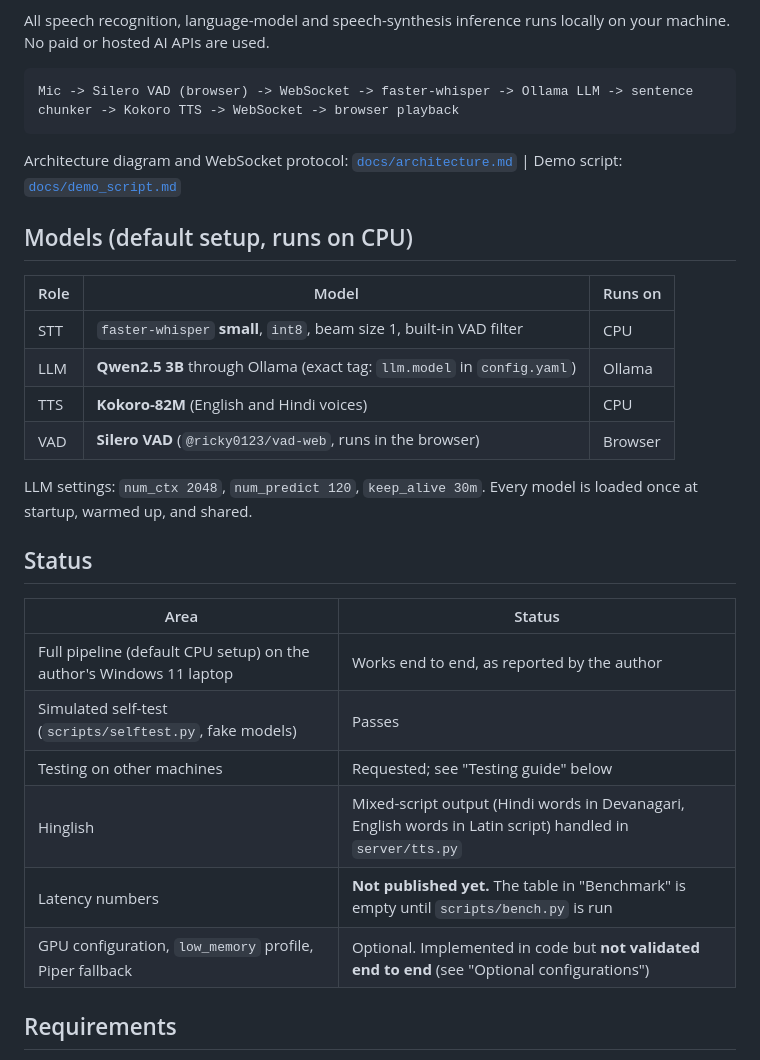
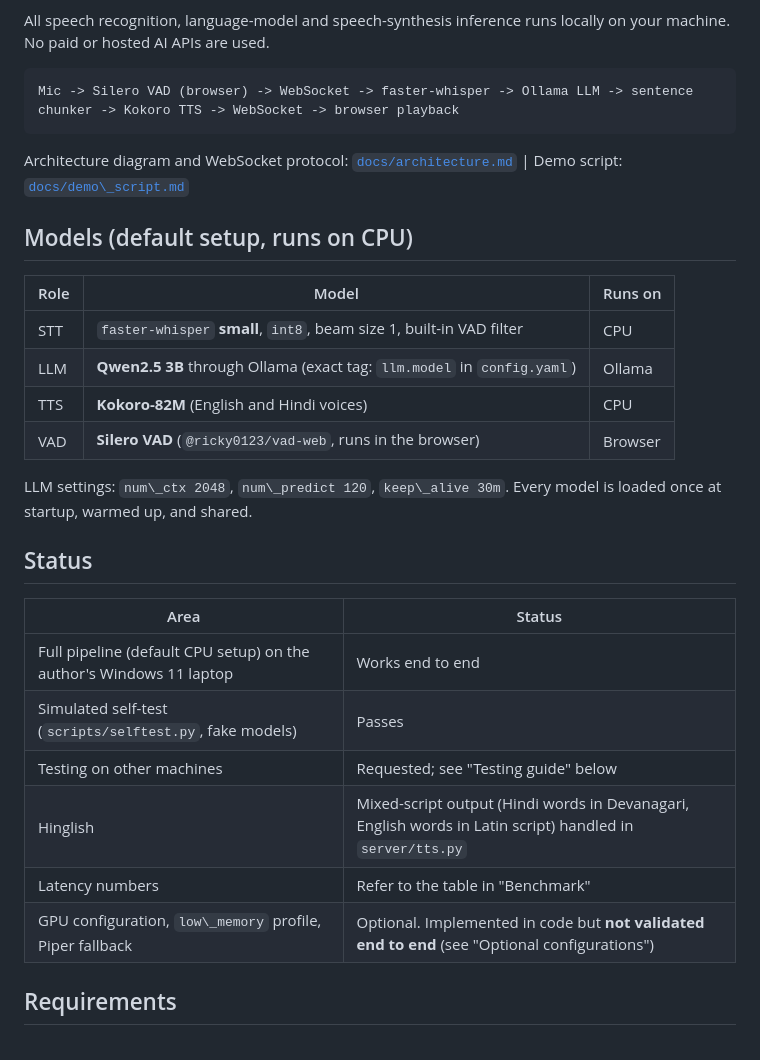
Before and after one commit to yashieeeeee/local-voice-assistant, a Markdown page: README.md, the part around one of its changes. GitHub-like rendering.

````diff
--- a/README.md
+++ b/README.md
@@ -8,29 +8,29 @@ All speech recognition, language-model and speech-synthesis inference runs local
 Mic -> Silero VAD (browser) -> WebSocket -> faster-whisper -> Ollama LLM -> sentence chunker -> Kokoro TTS -> WebSocket -> browser playback
 ```
 
-Architecture diagram and WebSocket protocol: [`docs/architecture.md`](docs/architecture.md) | Demo script: [`docs/demo_script.md`](docs/demo_script.md)
+Architecture diagram and WebSocket protocol: [`docs/architecture.md`](docs/architecture.md) | Demo script: [`docs/demo\_script.md`](docs/demo_script.md)
 
 ## Models (default setup, runs on CPU)
 
-| Role | Model | Runs on |
-|---|---|---|
-| STT | `faster-whisper` **small**, `int8`, beam size 1, built-in VAD filter | CPU |
-| LLM | **Qwen2.5 3B** through Ollama (exact tag: `llm.model` in `config.yaml`) | Ollama |
-| TTS | **Kokoro-82M** (English and Hindi voices) | CPU |
-| VAD | **Silero VAD** (`@ricky0123/vad-web`, runs in the browser) | Browser |
+|Role|Model|Runs on|
+|-|-|-|
+|STT|`faster-whisper` **small**, `int8`, beam size 1, built-in VAD filter|CPU|
+|LLM|**Qwen2.5 3B** through Ollama (exact tag: `llm.model` in `config.yaml`)|Ollama|
+|TTS|**Kokoro-82M** (English and Hindi voices)|CPU|
+|VAD|**Silero VAD** (`@ricky0123/vad-web`, runs in the browser)|Browser|
 
-LLM settings: `num_ctx 2048`, `num_predict 120`, `keep_alive 30m`. Every model is loaded once at startup, warmed up, and shared.
+LLM settings: `num\_ctx 2048`, `num\_predict 120`, `keep\_alive 30m`. Every model is loaded once at startup, warmed up, and shared.
 
 ## Status
 
-| Area | Status |
-|---|---|
-| Full pipeline (default CPU setup) on the author's Windows 11 laptop | Works end to end, as reported by the author |
-| Simulated self-test (`scripts/selftest.py`, fake models) | Passes |
-| Testing on other machines | Requested; see "Testing guide" below |
-| Hinglish | Mixed-script output (Hindi words in Devanagari, English words in Latin script) handled in `server/tts.py` |
-| Latency numbers | **Not published yet.** The table in "Benchmark" is empty until `scripts/bench.py` is run |
-| GPU configuration, `low_memory` profile, Piper fallback | Optional. Implemented in code but **not validated end to end** (see "Optional configurations") |
+|Area|Status|
+|-|-|
+|Full pipeline (default CPU setup) on the author's Windows 11 laptop|Works end to end|
+|Simulated self-test (`scripts/selftest.py`, fake models)|Passes|
+|Testing on other machines|Requested; see "Testing guide" below|
+|Hinglish|Mixed-script output (Hindi words in Devanagari, English words in Latin script) handled in `server/tts.py`|
+|Latency numbers|Refer to the table in "Benchmark" |
+|GPU configuration, `low\_memory` profile, Piper fallback|Optional. Implemented in code but **not validated end to end** (see "Optional configurations")|
 
 ## Requirements
 
````
Also changed, not shown: other parts of README.md (+55 -34 lines), docs/latency_results.md (added, +12 -0 lines).
